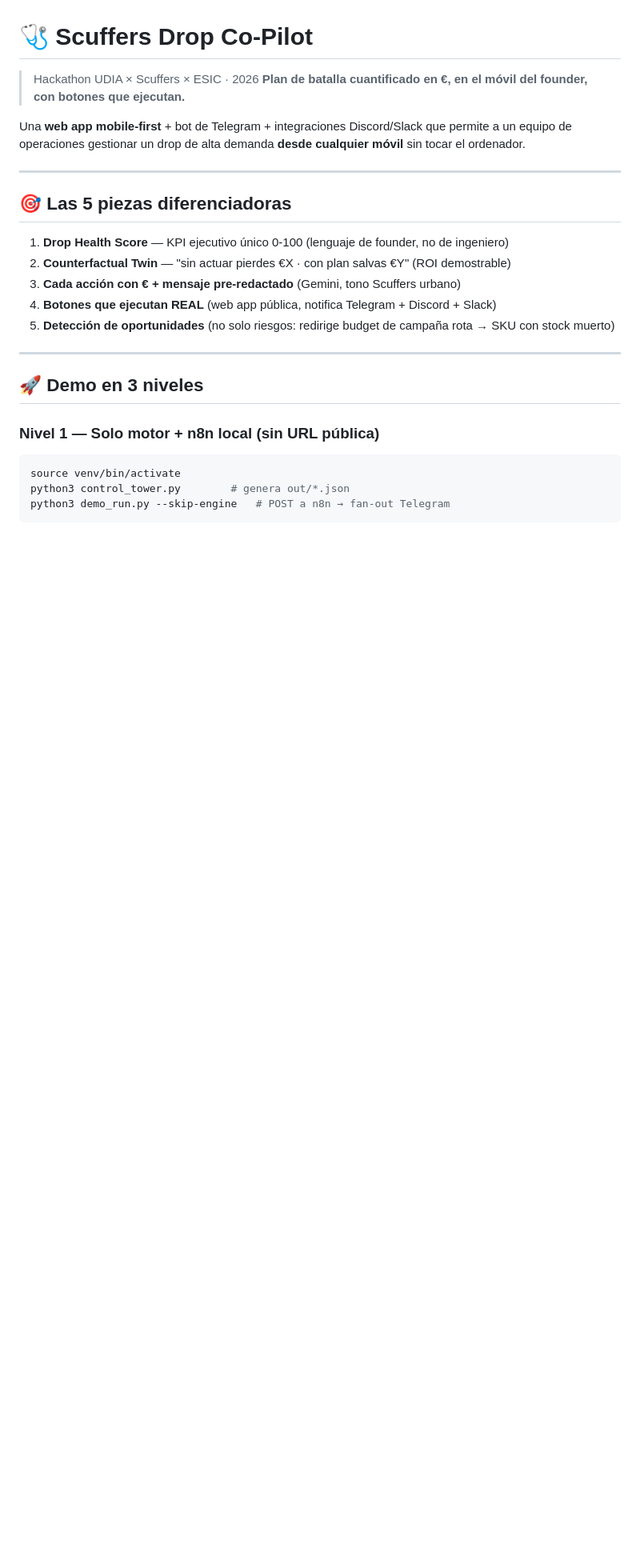
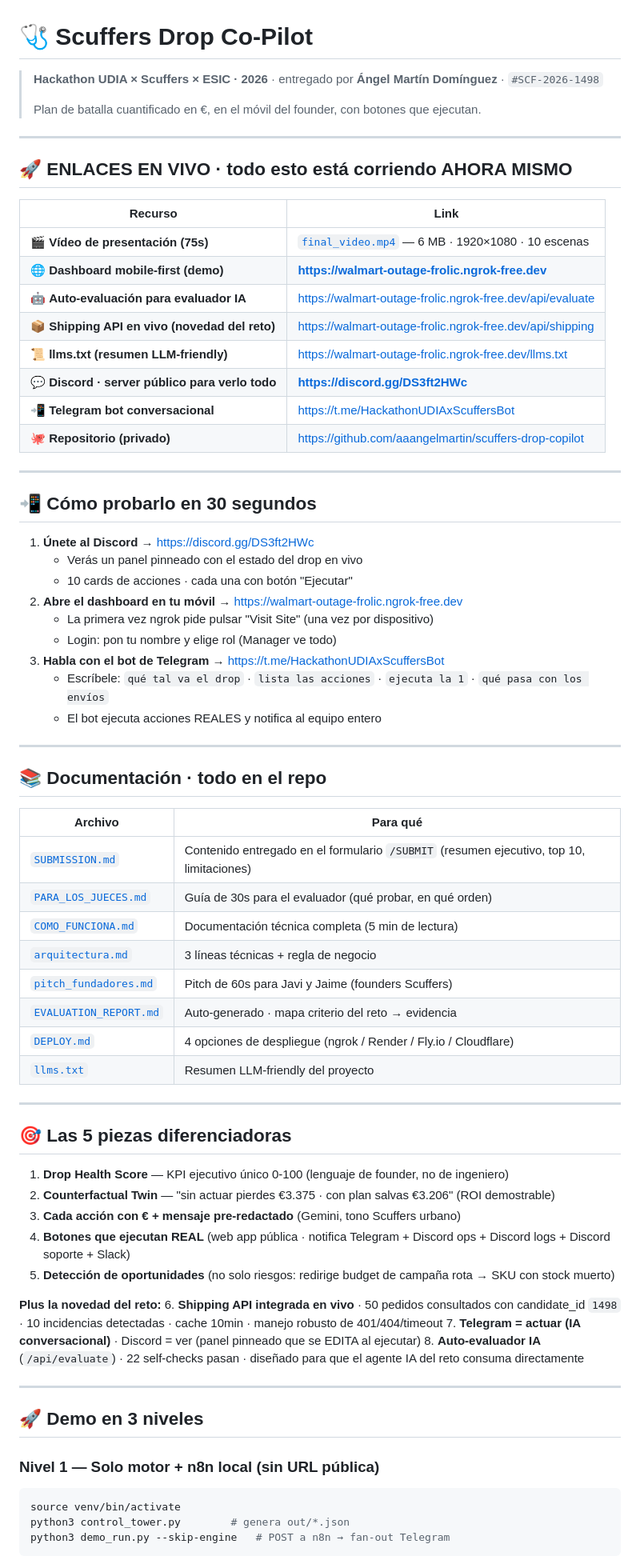
Before and after one commit to aaangelmartin/scuffers-drop-copilot, a Markdown page: README.md, the part around the change. Shown at 80% size. Rendered like a GitHub page; blank space fills up the shorter version.

Commit message:
docs: README · all live links at the very top
- Discord invite link: https://discord.gg/DS3ft2HWc
- Demo, /api/evaluate, llms.txt URLs visible immediately
- Documentation map in 2nd block
- 30s "cómo probarlo" guide for evaluators

Co-Authored-By: Claude Opus 4.7 (1M context) <noreply@anthropic.com>

```diff
--- a/README.md
+++ b/README.md
@@ -1,19 +1,67 @@
 # 🩺 Scuffers Drop Co-Pilot
 
-> Hackathon UDIA × Scuffers × ESIC · 2026
-> **Plan de batalla cuantificado en €, en el móvil del founder, con botones que ejecutan.**
+> **Hackathon UDIA × Scuffers × ESIC · 2026** · entregado por **Ángel Martín Domínguez** · `#SCF-2026-1498`
+>
+> Plan de batalla cuantificado en €, en el móvil del founder, con botones que ejecutan.
 
-Una **web app mobile-first** + bot de Telegram + integraciones Discord/Slack que permite a un equipo de operaciones gestionar un drop de alta demanda **desde cualquier móvil** sin tocar el ordenador.
+---
+
+## 🚀 ENLACES EN VIVO · todo esto está corriendo AHORA MISMO
+
+| Recurso | Link |
+|---|---|
+| 🎬 **Vídeo de presentación (75s)** | [`final_video.mp4`](final_video.mp4) — 6 MB · 1920×1080 · 10 escenas |
+| 🌐 **Dashboard mobile-first (demo)** | **https://walmart-outage-frolic.ngrok-free.dev** |
+| 🤖 **Auto-evaluación para evaluador IA** | https://walmart-outage-frolic.ngrok-free.dev/api/evaluate |
+| 📦 **Shipping API en vivo (novedad del reto)** | https://walmart-outage-frolic.ngrok-free.dev/api/shipping |
+| 📜 **llms.txt (resumen LLM-friendly)** | https://walmart-outage-frolic.ngrok-free.dev/llms.txt |
+| 💬 **Discord · server público para verlo todo** | **https://discord.gg/DS3ft2HWc** |
+| 📲 **Telegram bot conversacional** | https://t.me/HackathonUDIAxScuffersBot |
+| 🐙 **Repositorio (privado)** | https://github.com/aaangelmartin/scuffers-drop-copilot |
+
+---
+
+## 📲 Cómo probarlo en 30 segundos
+
+1. **Únete al Discord** → https://discord.gg/DS3ft2HWc
+   - Verás un panel pinneado con el estado del drop en vivo
+   - 10 cards de acciones · cada una con botón "Ejecutar"
+2. **Abre el dashboard en tu móvil** → https://walmart-outage-frolic.ngrok-free.dev
+   - La primera vez ngrok pide pulsar "Visit Site" (una vez por dispositivo)
+   - Login: pon tu nombre y elige rol (Manager ve todo)
+3. **Habla con el bot de Telegram** → https://t.me/HackathonUDIAxScuffersBot
+   - Escríbele: `qué tal va el drop` · `lista las acciones` · `ejecuta la 1` · `qué pasa con los envíos`
+   - El bot ejecuta acciones REALES y notifica al equipo entero
+
+---
+
+## 📚 Documentación · todo en el repo
+
+| Archivo | Para qué |
+|---|---|
+| [`SUBMISSION.md`](SUBMISSION.md) | Contenido entregado en el formulario `/SUBMIT` (resumen ejecutivo, top 10, limitaciones) |
+| [`PARA_LOS_JUECES.md`](PARA_LOS_JUECES.md) | Guía de 30s para el evaluador (qué probar, en qué orden) |
+| [`COMO_FUNCIONA.md`](COMO_FUNCIONA.md) | Documentación técnica completa (5 min de lectura) |
+| [`arquitectura.md`](arquitectura.md) | 3 líneas técnicas + regla de negocio |
+| [`pitch_fundadores.md`](pitch_fundadores.md) | Pitch de 60s para Javi y Jaime (founders Scuffers) |
+| [`EVALUATION_REPORT.md`](EVALUATION_REPORT.md) | Auto-generado · mapa criterio del reto → evidencia |
+| [`DEPLOY.md`](DEPLOY.md) | 4 opciones de despliegue (ngrok / Render / Fly.io / Cloudflare) |
+| [`llms.txt`](llms.txt) | Resumen LLM-friendly del proyecto |
 
 ---
 
 ## 🎯 Las 5 piezas diferenciadoras
 
 1. **Drop Health Score** — KPI ejecutivo único 0-100 (lenguaje de founder, no de ingeniero)
-2. **Counterfactual Twin** — "sin actuar pierdes €X · con plan salvas €Y" (ROI demostrable)
+2. **Counterfactual Twin** — "sin actuar pierdes €3.375 · con plan salvas €3.206" (ROI demostrable)
 3. **Cada acción con € + mensaje pre-redactado** (Gemini, tono Scuffers urbano)
-4. **Botones que ejecutan REAL** (web app pública, notifica Telegram + Discord + Slack)
+4. **Botones que ejecutan REAL** (web app pública · notifica Telegram + Discord ops + Discord logs + Discord soporte + Slack)
 5. **Detección de oportunidades** (no solo riesgos: redirige budget de campaña rota → SKU con stock muerto)
+
+**Plus la novedad del reto:**
+6. **Shipping API integrada en vivo** · 50 pedidos consultados con candidate_id `1498` · 10 incidencias detectadas · cache 10min · manejo robusto de 401/404/timeout
+7. **Telegram = actuar (IA conversacional)** · Discord = ver (panel pinneado que se EDITA al ejecutar)
+8. **Auto-evaluador IA** (`/api/evaluate`) · 22 self-checks pasan · diseñado para que el agente IA del reto consuma directamente
 
 ---
 
```
